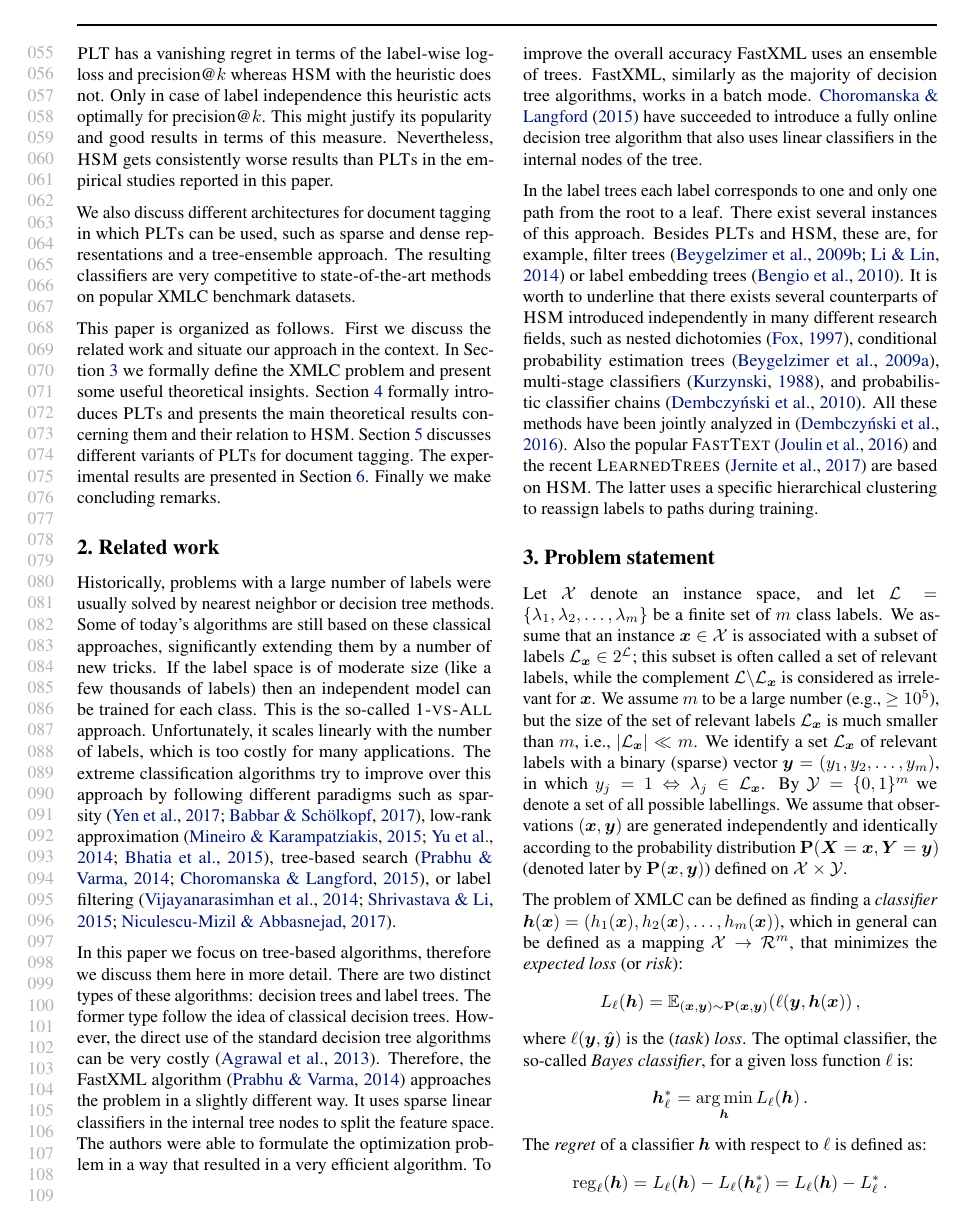
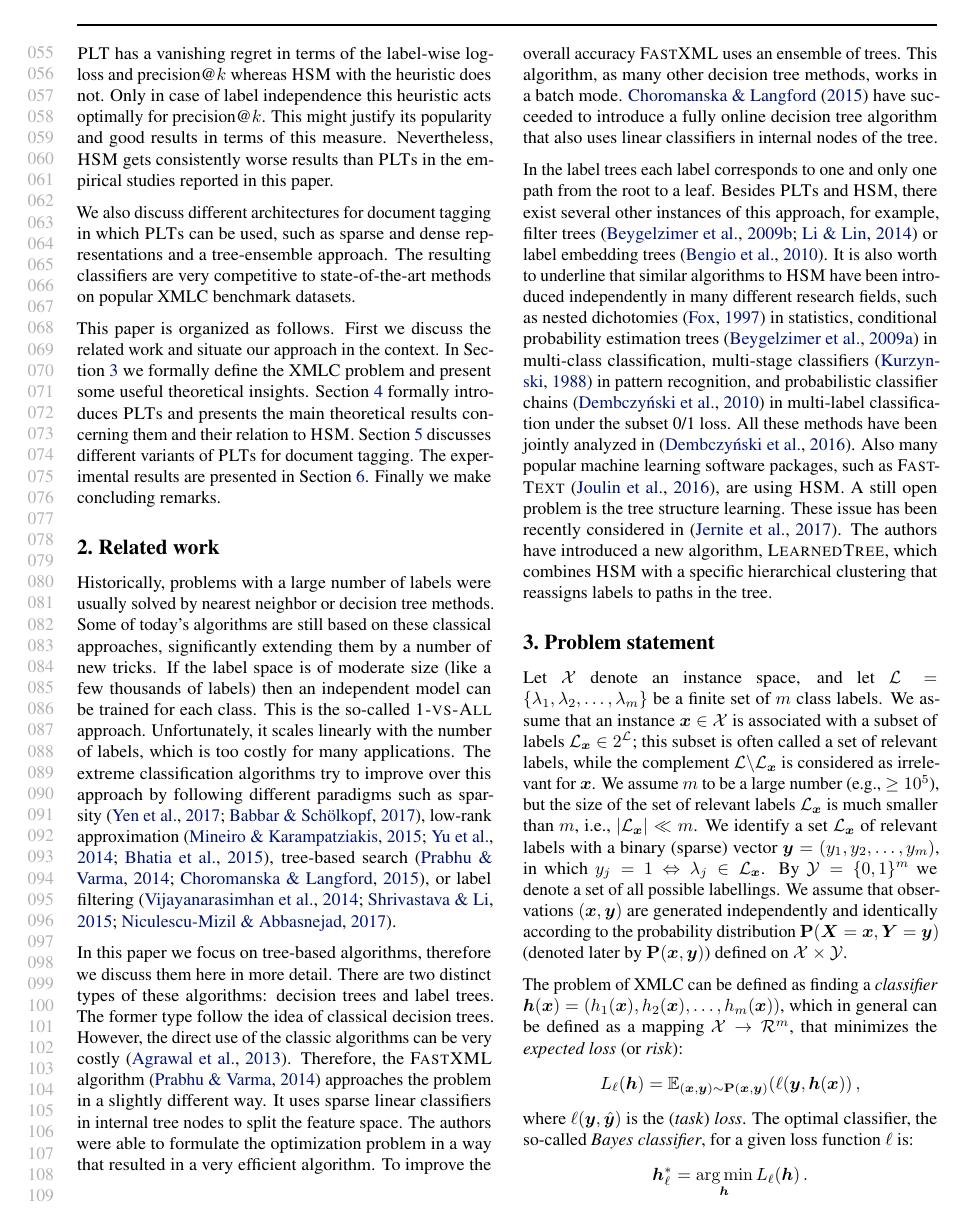
Before and after one commit to busarobi/DocXMLC, a LaTeX paper (plt-vs-hsm.tex): page 2 of 13. Compiled offline with pdfLaTeX.

Commit message:
polishing of related work

```diff
--- a/plt-vs-hsm.tex
+++ b/plt-vs-hsm.tex
@@ -346,10 +346,34 @@ independent model can be trained for each class. This is the so-called
 search~\citep{Prabhu_Varma_2014,Choromanska_Langford_2015}, or label
 filtering~\citep{Vijayanarasimhan_et_al_2014,Shrivastava_Li_2015,Niculescu-Mizil_Abbasnejad_2017}.
 
-In this paper we focus on tree-based algorithms, therefore we discuss them here in more detail. There are two distinct types of these algorithms: decision trees and label trees. The former type follow the idea of classical decision trees. However, the direct use of the standard decision tree algorithms can be very costly~\citep{Agrawal_et_al_2013}. Therefore, the FastXML algorithm~\citep{Prabhu_Varma_2014} approaches the problem in a slightly different way. It uses sparse linear classifiers in the internal tree nodes to split the feature space. The authors were able to formulate the optimization problem in a way that resulted in a very efficient algorithm. To improve the overall accuracy FastXML uses an ensemble of trees. FastXML, similarly as the majority of decision tree algorithms, works in a batch mode. \citet{Choromanska_Langford_2015} have succeeded to introduce a fully online decision tree algorithm that also uses linear classifiers in the internal nodes of the tree.
+In this paper we focus on tree-based algorithms, therefore we discuss them here in more detail.
+There are two distinct types of these algorithms: decision trees and label trees.
+The former type follow the idea of classical decision trees.
+However, the direct use of the classic algorithms can be very costly~\citep{Agrawal_et_al_2013}.
+Therefore, the \Algo{FastXML} algorithm~\citep{Prabhu_Varma_2014} approaches the problem in a slightly different way.
+It uses sparse linear classifiers in internal tree nodes to split the feature space.
+The authors were able to formulate the optimization problem in a way that resulted in a very efficient algorithm.
+To improve the overall accuracy \Algo{FastXML} uses an ensemble of trees.
+This algorithm, as many other decision tree methods, works in a batch mode.
+\citet{Choromanska_Langford_2015} have succeeded to introduce a fully online decision tree algorithm
+that also uses linear classifiers in internal nodes of the tree.
 
-In the label trees each label corresponds to one and only one path from the root to a leaf. There exist several instances of this approach. Besides \Algo{PLT}s and \Algo{HSM}, these are, for example, filter trees~\citep{Beygelzimer_et_al_2009a,Li_Lin_2014} or label embedding trees~\citep{Bengio_et_al_2010}. It is worth to underline that there exists several counterparts of \Algo{HSM} introduced independently in many different research fields, such as nested dichotomies~\citep{Fox_1997}, conditional probability estimation trees~\citep{Beygelzimer_et_al_2009b}, multi-stage classifiers~\citep{Kurzynski_1988}, and probabilistic classifier chains~\citep{Dembczynski_et_al_2010c}. All these methods have been jointly analyzed in~\citep{Dembczynski_et_al_2016}.
-Also the popular~\Algo{FastText}~\citep{Joulin_et_al_2016} and the recent \Algo{LearnedTrees}~\citep{Jernite_et_al_2017} are based on \Algo{HSM}. The latter uses a specific hierarchical clustering to reassign labels to paths during training.
+In the label trees each label corresponds to one and only one path from the root to a leaf.
+Besides \Algo{PLT}s and \Algo{HSM}, there exist several other instances of this approach,
+for example, filter trees~\citep{Beygelzimer_et_al_2009a,Li_Lin_2014}
+or label embedding trees~\citep{Bengio_et_al_2010}.
+It is also worth to underline that similar algorithms to \Algo{HSM}
+have been introduced independently in many different research fields,
+such as nested dichotomies~\citep{Fox_1997} in statistics,
+conditional probability estimation trees~\citep{Beygelzimer_et_al_2009b} in multi-class classification,
+multi-stage classifiers~\citep{Kurzynski_1988} in pattern recognition,
+and probabilistic classifier chains~\citep{Dembczynski_et_al_2010c} in multi-label classification under the subset 0/1 loss.
+All these methods have been jointly analyzed in~\citep{Dembczynski_et_al_2016}.
+Also many popular machine learning software packages, such as~\Algo{FastText}~\citep{Joulin_et_al_2016}, are using \Algo{HSM}.
+A still open problem is the tree structure learning.
+These issue has been recently considered in~\citep{Jernite_et_al_2017}. %However, in  are based
+The authors have introduced a new algorithm, \Algo{LearnedTree}, which combines \Algo{HSM}
+with a specific hierarchical clustering that reassigns labels to paths in the tree.
 
 %Two examples of algorithms following this approach are filter trees~\citep{Beygelzimer_et_al_2009a,Li_Lin_2014} and probabilistic classifiers trees~\citep{Dembczynski_et_al_2016}. It is worth noting that the latter algorithm has been introduced independently in many different research fields. In deep networks, it is known as hierarchical softmax~\citep{Morin_Bengio_2005}, in statistics as nested dichotomies~\citep{Fox_1997}, and in multi-class regression under the name of conditional probability estimation trees~\citep{Beygelzimer_et_al_2009b}. In pattern recognition a similar concept of multi-stage classifiers has also been considered~\citep{Kurzynski_1988}. Also probabilistic classifier chains~\citep{Dembczynski_et_al_2010c} introduced for minimization of 0/1 loss in multi-label classification follow this approach. Recently, this approach has been adapted to estimation of marginal probabilities in extreme multi-label problems~\citep{Jasinska_et_al_2016}, resulting in a very efficient algorithm for such performance measures as Hamming loss, precision@$k$ and macro-averaging F-measure.
 %
```
Also changed, not shown: plt-vs-hsm.tex (2 more changed lines). Lines whose indentation alone changed are shown as unchanged.
